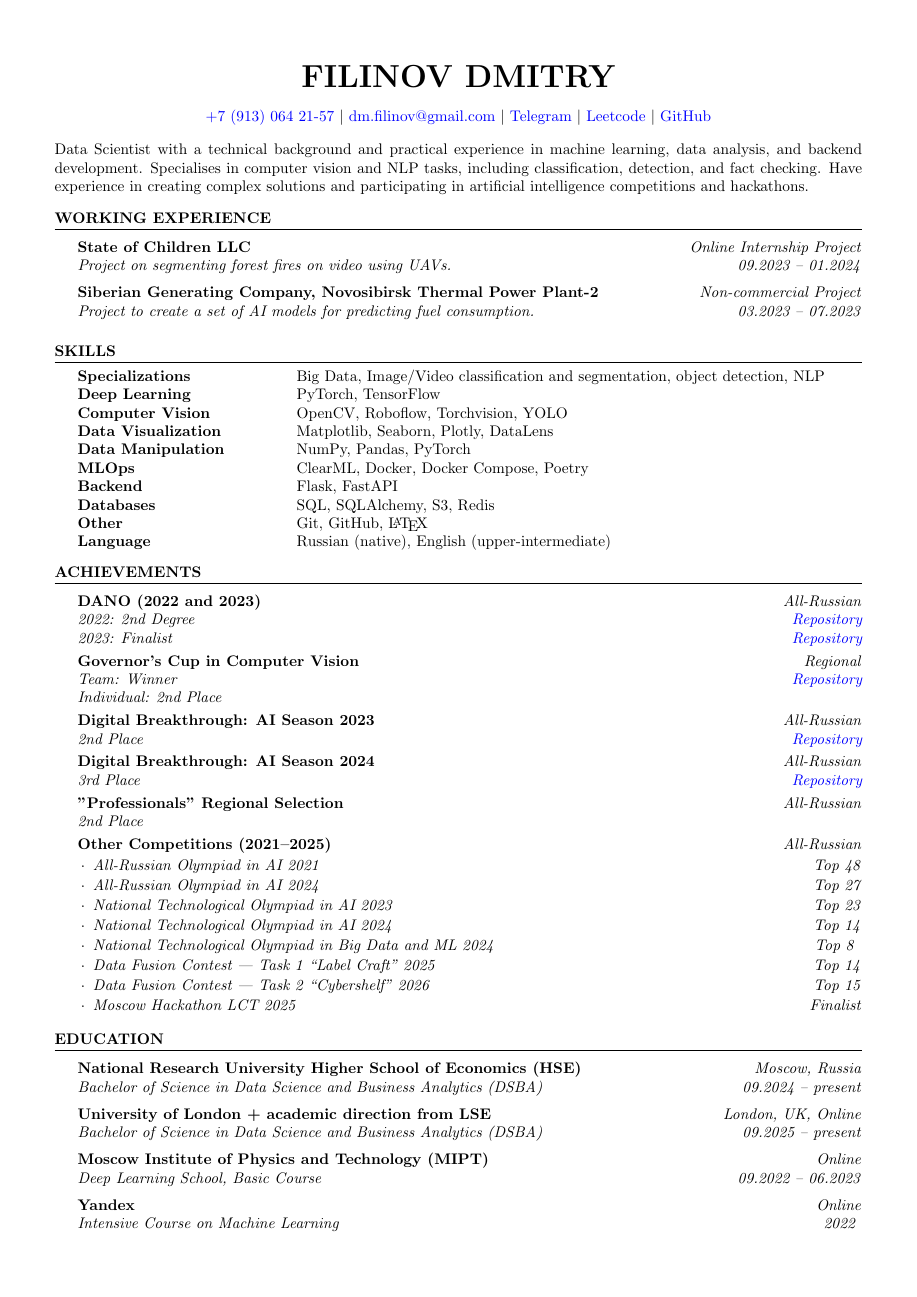
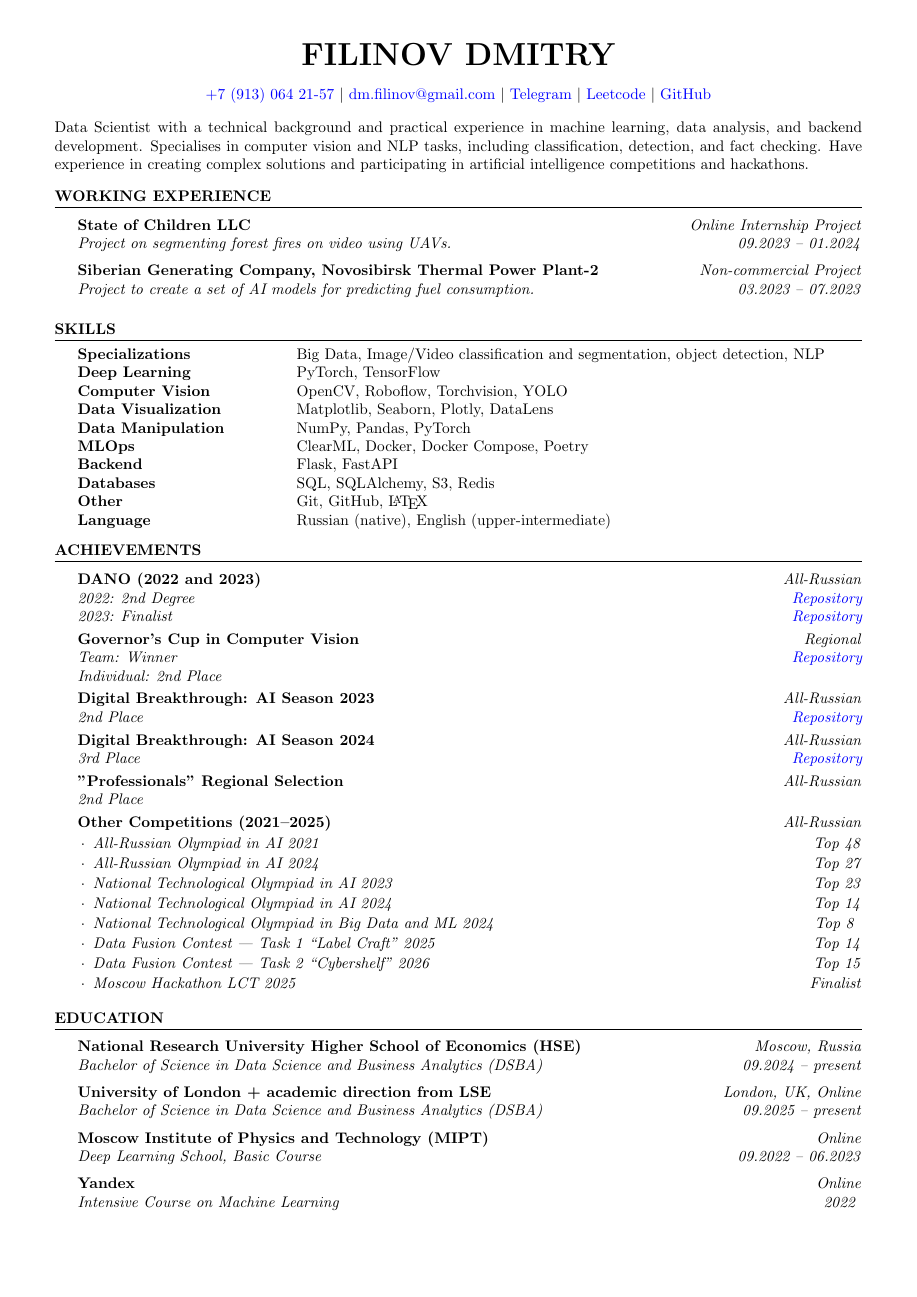
Before and after one commit to D1ffic00lt/cv, a LaTeX CV (cv_Filinov_Dmitry.tex): the whole page. Compiled offline with pdfLaTeX.

Commit message:
fit English CV on one page

```diff
--- a/cv_Filinov_Dmitry.tex
+++ b/cv_Filinov_Dmitry.tex
@@ -5,8 +5,8 @@
 \usepackage[a4paper,
             left=1.25cm,
             right=1.25cm,
-            top=1.5cm,
-            bottom=1.5cm,
+            top=1cm,
+            bottom=1cm,
             columnsep=1.2cm]{geometry}
 \usepackage{ragged2e}
 \usepackage[
```
